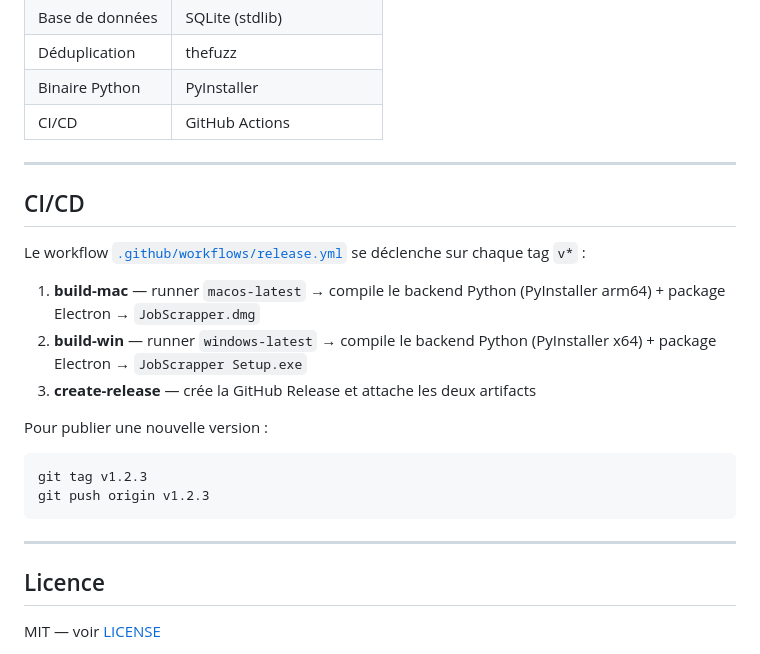
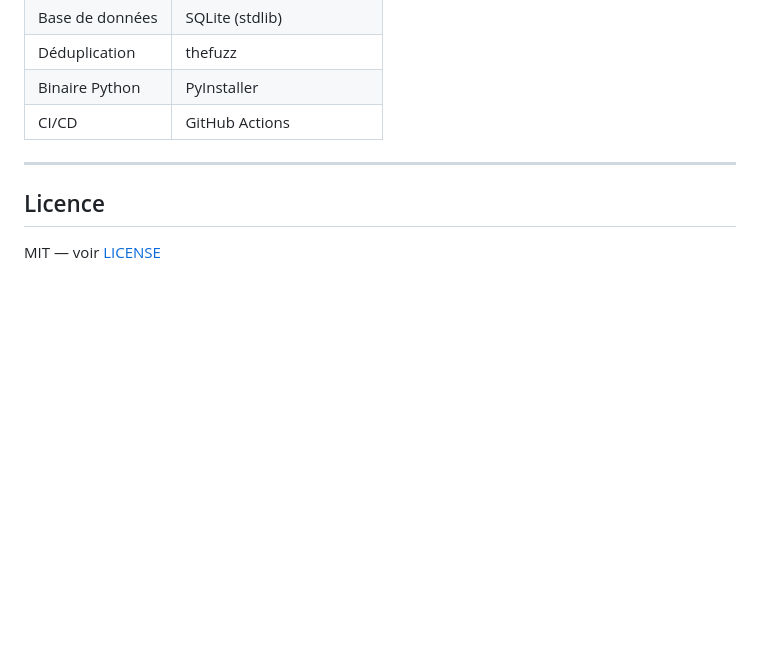
Before and after one commit to Bono2007/JobScrapper, a Markdown page: README.md, the part around the change. Drawn GitHub-style; blank space fills up the shorter version.

Commit message:
Remove CI/CD instructions from README
Removed CI/CD section and related instructions from README.

````diff
--- a/README.md
+++ b/README.md
@@ -193,23 +193,6 @@ SQLite (~/Library/Application Support/JobScrapper)
 
 ---
 
-## CI/CD
-
-Le workflow [`.github/workflows/release.yml`](.github/workflows/release.yml) se déclenche sur chaque tag `v*` :
-
-1. **build-mac** — runner `macos-latest` → compile le backend Python (PyInstaller arm64) + package Electron → `JobScrapper.dmg`
-2. **build-win** — runner `windows-latest` → compile le backend Python (PyInstaller x64) + package Electron → `JobScrapper Setup.exe`
-3. **create-release** — crée la GitHub Release et attache les deux artifacts
-
-Pour publier une nouvelle version :
-
-```bash
-git tag v1.2.3
-git push origin v1.2.3
-```
-
----
-
 ## Licence
 
 MIT — voir [LICENSE](LICENSE)
````
